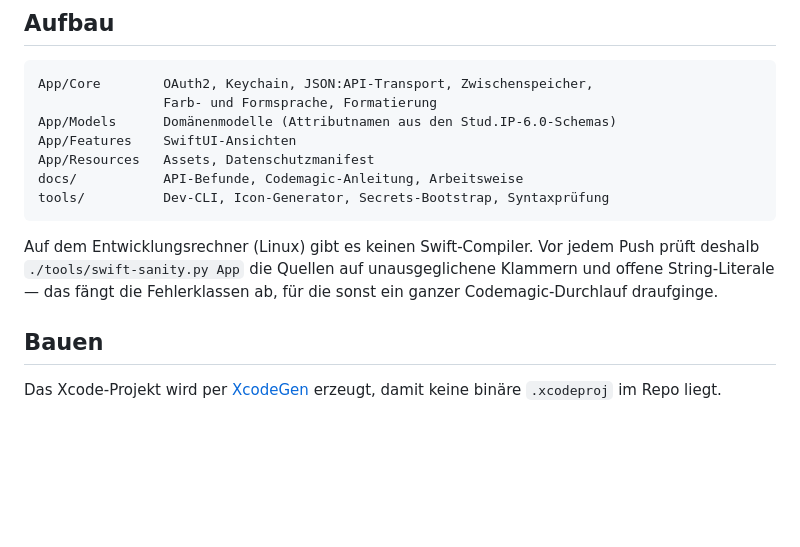
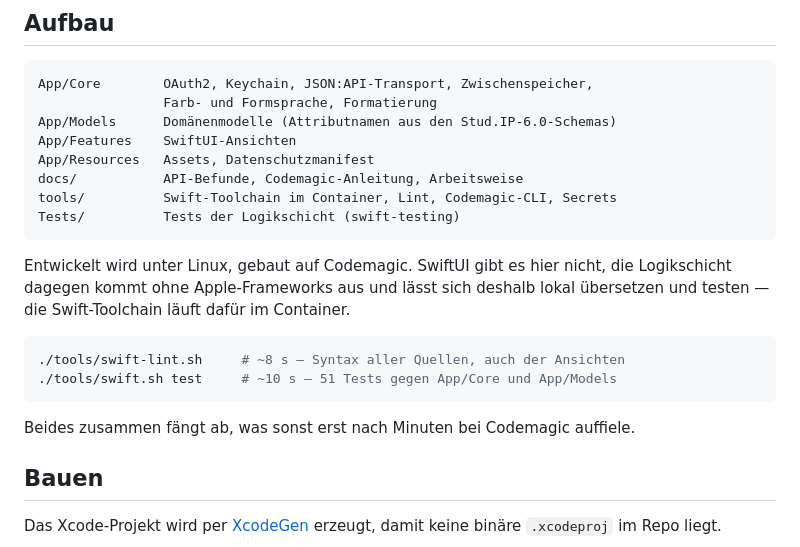
Before and after one commit to maxaufknax/studgo, a Markdown page: README.md, the part around the change. GitHub-like rendering; blank space fills up the shorter version.

Commit message:
Arbeitsweise festhalten
CLAUDE.md beschreibt, was auf dem Entwicklungsrechner geht und was nicht:
die Trennung zwischen lokal prüfbarer Logik und den Ansichten, die Xcode
vorbehalten bleiben, die beiden Stellen mit Linux-Weichen, und was zu tun
ist, wenn eine neue Datei in App/Core dazukommt.

Dazu die zwei Regeln, die aus dieser Runde stammen: Kalender und Zeitzone
gehören in Tests als Parameter gesetzt, nie erwartet. Und wenn ein neuer
Test anschlägt, ist zuerst zu prüfen, wessen Erwartung falsch ist — die
umgedrehte Überschriftenskala im HTMLReader sah zunächst nach einem Fehler
aus und war eine bewusste Entscheidung.

README: der Abschnitt zur Syntaxprüfung nannte noch swift-sanity.py.

Co-Authored-By: Claude Opus 5 <noreply@anthropic.com>

````diff
--- a/README.md
+++ b/README.md
@@ -40,13 +40,21 @@ App/Models      Domänenmodelle (Attributnamen aus den Stud.IP-6.0-Schemas)
 App/Features    SwiftUI-Ansichten
 App/Resources   Assets, Datenschutzmanifest
 docs/           API-Befunde, Codemagic-Anleitung, Arbeitsweise
-tools/          Dev-CLI, Icon-Generator, Secrets-Bootstrap, Syntaxprüfung
+tools/          Swift-Toolchain im Container, Lint, Codemagic-CLI, Secrets
+Tests/          Tests der Logikschicht (swift-testing)
 ```
 
-Auf dem Entwicklungsrechner (Linux) gibt es keinen Swift-Compiler. Vor jedem
-Push prüft deshalb `./tools/swift-sanity.py App` die Quellen auf unausgeglichene
-Klammern und offene String-Literale — das fängt die Fehlerklassen ab, für die
-sonst ein ganzer Codemagic-Durchlauf draufginge.
+Entwickelt wird unter Linux, gebaut auf Codemagic. SwiftUI gibt es hier nicht,
+die Logikschicht dagegen kommt ohne Apple-Frameworks aus und lässt sich deshalb
+lokal übersetzen und testen — die Swift-Toolchain läuft dafür im Container.
+
+```bash
+./tools/swift-lint.sh     # ~8 s — Syntax aller Quellen, auch der Ansichten
+./tools/swift.sh test     # ~10 s — 51 Tests gegen App/Core und App/Models
+```
+
+Beides zusammen fängt ab, was sonst erst nach Minuten bei Codemagic auffiele.
+
 
 ## Bauen
 
````
